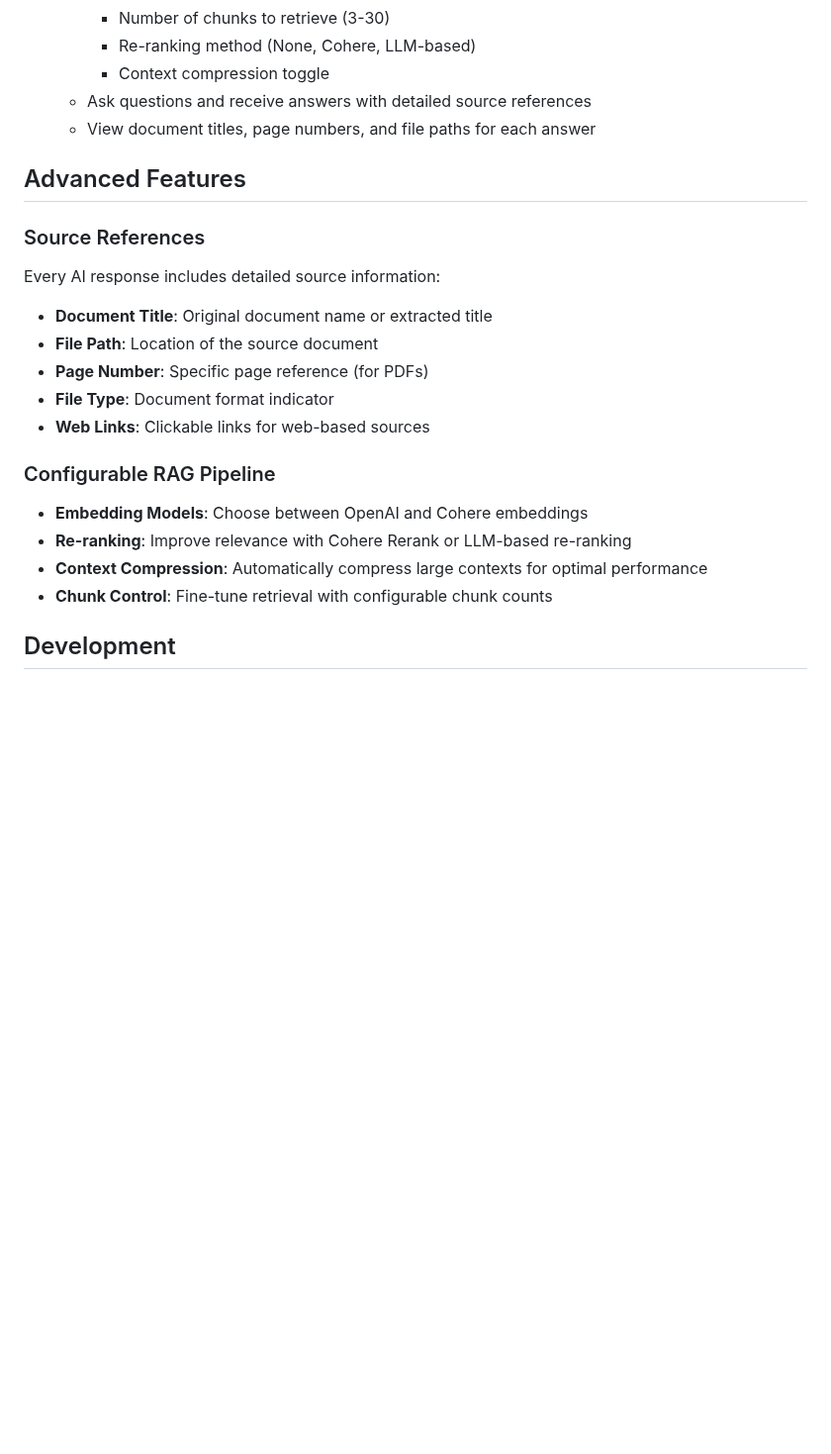
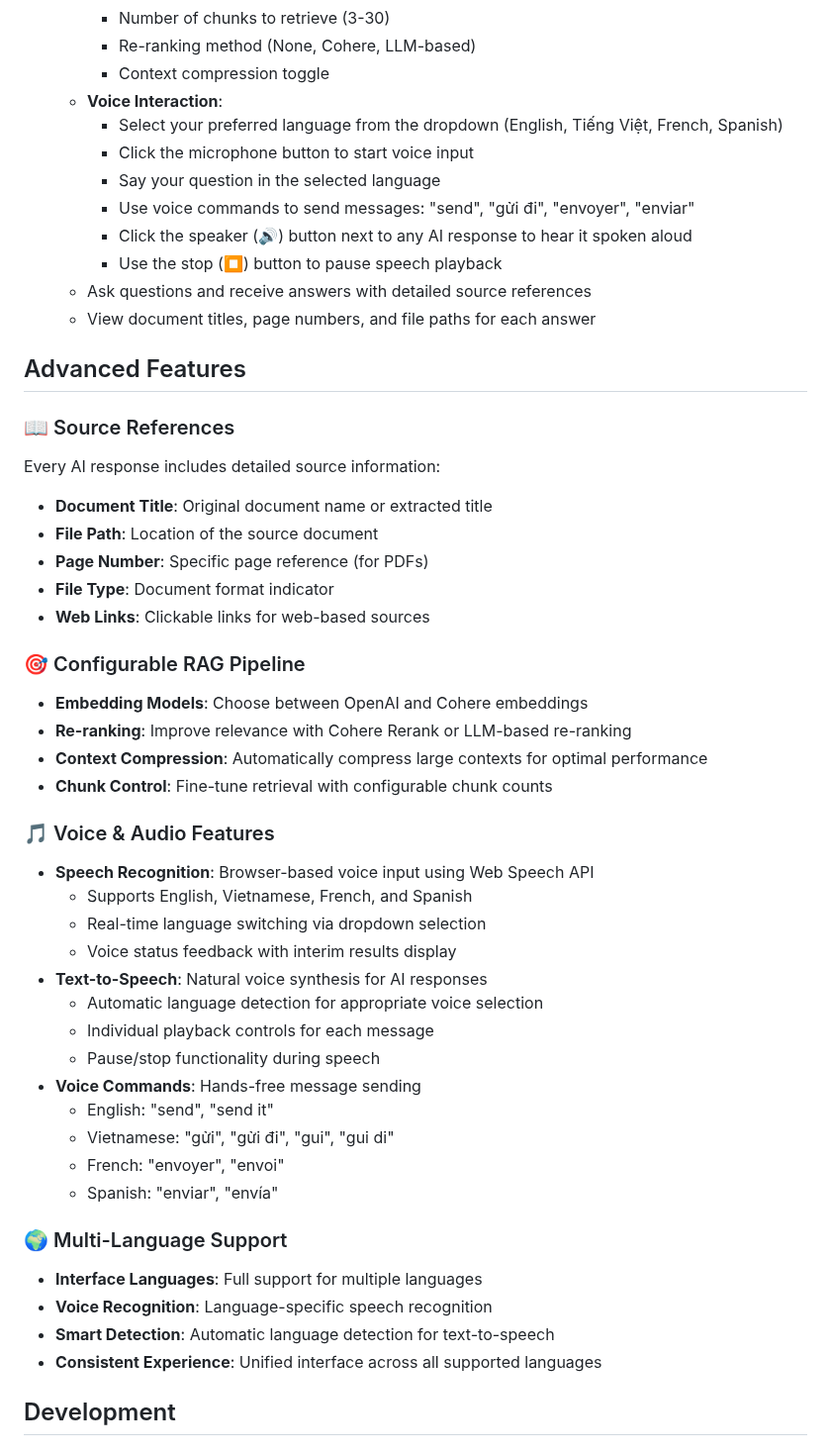
Before and after one commit to hahoanghao1985/AI_CHATBOT, a Markdown page: README.md, the part around one of its changes. Shown at 99% size. GitHub-like rendering; blank space fills up the shorter version.

```diff
--- a/README.md
+++ b/README.md
@@ -89,12 +106,19 @@ The web interface is served directly by the FastAPI backend at `http://localhost
      - Number of chunks to retrieve (3-30)
      - Re-ranking method (None, Cohere, LLM-based)
      - Context compression toggle
+   - **Voice Interaction**:
+     - Select your preferred language from the dropdown (English, Tiếng Việt, French, Spanish)
+     - Click the microphone button to start voice input
+     - Say your question in the selected language
+     - Use voice commands to send messages: "send", "gửi đi", "envoyer", "enviar"
+     - Click the speaker (🔊) button next to any AI response to hear it spoken aloud
+     - Use the stop (⏹️) button to pause speech playback
    - Ask questions and receive answers with detailed source references
    - View document titles, page numbers, and file paths for each answer
 
 ## Advanced Features
 
-### Source References
+### 📖 Source References
 Every AI response includes detailed source information:
 - **Document Title**: Original document name or extracted title
 - **File Path**: Location of the source document
@@ -102,11 +126,32 @@ Every AI response includes detailed source information:
 - **File Type**: Document format indicator
 - **Web Links**: Clickable links for web-based sources
 
-### Configurable RAG Pipeline
+### 🎯 Configurable RAG Pipeline
 - **Embedding Models**: Choose between OpenAI and Cohere embeddings
 - **Re-ranking**: Improve relevance with Cohere Rerank or LLM-based re-ranking
 - **Context Compression**: Automatically compress large contexts for optimal performance
 - **Chunk Control**: Fine-tune retrieval with configurable chunk counts
+
+### 🎵 Voice & Audio Features
+- **Speech Recognition**: Browser-based voice input using Web Speech API
+  - Supports English, Vietnamese, French, and Spanish
+  - Real-time language switching via dropdown selection
+  - Voice status feedback with interim results display
+- **Text-to-Speech**: Natural voice synthesis for AI responses
+  - Automatic language detection for appropriate voice selection
+  - Individual playback controls for each message
+  - Pause/stop functionality during speech
+- **Voice Commands**: Hands-free message sending
+  - English: "send", "send it"
+  - Vietnamese: "gửi", "gửi đi", "gui", "gui di"
+  - French: "envoyer", "envoi"
+  - Spanish: "enviar", "envía"
+
+### 🌍 Multi-Language Support
+- **Interface Languages**: Full support for multiple languages
+- **Voice Recognition**: Language-specific speech recognition
+- **Smart Detection**: Automatic language detection for text-to-speech
+- **Consistent Experience**: Unified interface across all supported languages
 
 ## Development
 
```
Also changed, not shown: other parts of README.md (+61 -4 lines).
